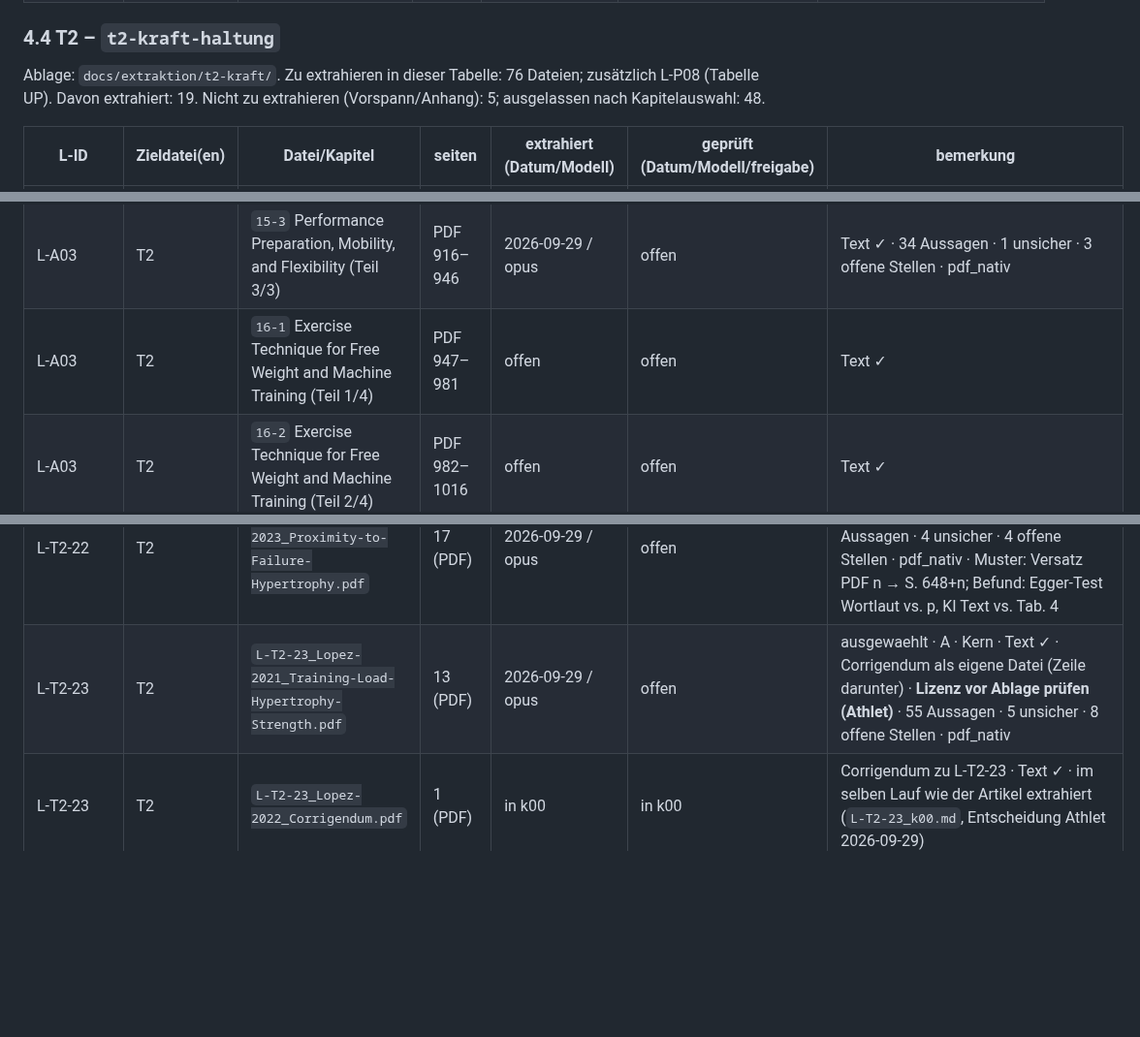
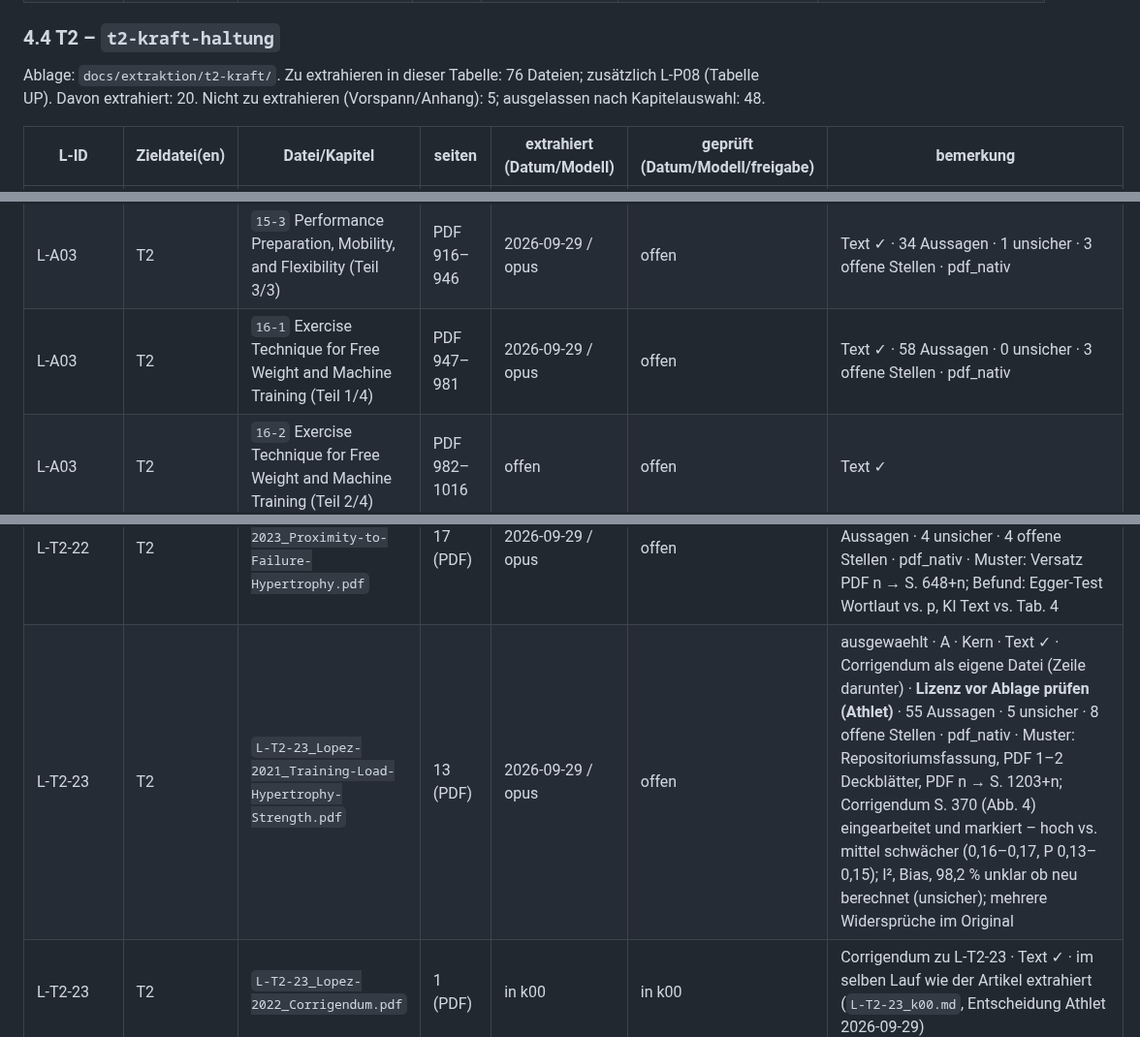
Before and after one commit to chodid/training, a Markdown page: docs/extraktion/README.md, 3 parts joined by grey strips. Shown at 97% size. Rendered like a GitHub page; blank space fills up the shorter version.

Commit message:
docs(extraktion): L-T2-23 extrahiert (Artikel)
Co-Authored-By: Claude Opus 5.5 <noreply@anthropic.com>
Claude-Session: https://claude.ai/code/session_01GFFAgWyQw9M3MopmTCbEbx

```diff
--- a/docs/extraktion/README.md
+++ b/docs/extraktion/README.md
@@ -221,7 +221,7 @@ Ablage: `docs/extraktion/t1-ausdauer/`. Zu extrahieren in dieser Tabelle: 35 Dat
 
 ### 4.4 T2 – `t2-kraft-haltung`
 
-Ablage: `docs/extraktion/t2-kraft/`. Zu extrahieren in dieser Tabelle: 76 Dateien; zusätzlich L-P08 (Tabelle UP). Davon extrahiert: 19. Nicht zu extrahieren (Vorspann/Anhang): 5; ausgelassen nach Kapitelauswahl: 48.
+Ablage: `docs/extraktion/t2-kraft/`. Zu extrahieren in dieser Tabelle: 76 Dateien; zusätzlich L-P08 (Tabelle UP). Davon extrahiert: 20. Nicht zu extrahieren (Vorspann/Anhang): 5; ausgelassen nach Kapitelauswahl: 48.
 
 | L-ID | Zieldatei(en) | Datei/Kapitel | seiten | extrahiert (Datum/Modell) | geprüft (Datum/Modell/freigabe) | bemerkung |
 |---|---|---|---|---|---|---|
@@ -251,7 +251,7 @@ Ablage: `docs/extraktion/t2-kraft/`. Zu extrahieren in dieser Tabelle: 76 Dateie
 | L-A03 | T2 | `15-1` Performance Preparation, Mobility, and Flexibility (Teil 1/3) | PDF 854–878 | 2026-09-29 / opus | offen | Text ✓ · 64 Aussagen · 0 unsicher · 0 offene Stellen · pdf_nativ |
 | L-A03 | T2 | `15-2` Performance Preparation, Mobility, and Flexibility (Teil 2/3) | PDF 879–915 | offen | offen | Text ✓ |
 | L-A03 | T2 | `15-3` Performance Preparation, Mobility, and Flexibility (Teil 3/3) | PDF 916–946 | 2026-09-29 / opus | offen | Text ✓ · 34 Aussagen · 1 unsicher · 3 offene Stellen · pdf_nativ |
-| L-A03 | T2 | `16-1` Exercise Technique for Free Weight and Machine Training (Teil 1/4) | PDF 947–981 | offen | offen | Text ✓ |
+| L-A03 | T2 | `16-1` Exercise Technique for Free Weight and Machine Training (Teil 1/4) | PDF 947–981 | 2026-09-29 / opus | offen | Text ✓ · 58 Aussagen · 0 unsicher · 3 offene Stellen · pdf_nativ |
 | L-A03 | T2 | `16-2` Exercise Technique for Free Weight and Machine Training (Teil 2/4) | PDF 982–1016 | offen | offen | Text ✓ |
 | L-A03 | T2 | `16-3` Exercise Technique for Free Weight and Machine Training (Teil 3/4) | PDF 1017–1052 | offen | offen | Text ✓ |
 | L-A03 | T2 | `16-4` Exercise Technique for Free Weight and Machine Training (Teil 4/4) | PDF 1053–1087 | offen | offen | Text ✓ |
@@ -350,7 +350,7 @@ Ablage: `docs/extraktion/t2-kraft/`. Zu extrahieren in dieser Tabelle: 76 Dateie
 | L-T2-20 | T2 | `L-T2-20_Pelland-2026_Resistance-Training-Dose-Response.pdf` | 25 (PDF) | 2026-09-29 / opus | offen | ausgewaehlt · A · Kern · Text ✓ · 73 Aussagen · 4 unsicher · 3 offene Stellen · pdf_nativ |
 | L-T2-21 | T2 | `L-T2-21_Robinson-2024_Proximity-to-Failure-Dose-Response.pdf` | 23 (PDF) | 2026-09-29 / opus | offen | ausgewaehlt · A · Kern · Text ✓ · 56 Aussagen · 6 unsicher · 3 offene Stellen · pdf_nativ |
 | L-T2-22 | T2 | `L-T2-22_Refalo-2023_Proximity-to-Failure-Hypertrophy.pdf` | 17 (PDF) | 2026-09-29 / opus | offen | ausgewaehlt · A · Kern · Text ✓ · **Lizenz vor Ablage prüfen (Athlet)** · 50 Aussagen · 4 unsicher · 4 offene Stellen · pdf_nativ · Muster: Versatz PDF n → S. 648+n; Befund: Egger-Test Wortlaut vs. p, KI Text vs. Tab. 4 |
-| L-T2-23 | T2 | `L-T2-23_Lopez-2021_Training-Load-Hypertrophy-Strength.pdf` | 13 (PDF) | 2026-09-29 / opus | offen | ausgewaehlt · A · Kern · Text ✓ · Corrigendum als eigene Datei (Zeile darunter) · **Lizenz vor Ablage prüfen (Athlet)** · 55 Aussagen · 5 unsicher · 8 offene Stellen · pdf_nativ |
+| L-T2-23 | T2 | `L-T2-23_Lopez-2021_Training-Load-Hypertrophy-Strength.pdf` | 13 (PDF) | 2026-09-29 / opus | offen | ausgewaehlt · A · Kern · Text ✓ · Corrigendum als eigene Datei (Zeile darunter) · **Lizenz vor Ablage prüfen (Athlet)** · 55 Aussagen · 5 unsicher · 8 offene Stellen · pdf_nativ · Muster: Repositoriumsfassung, PDF 1–2 Deckblätter, PDF n → S. 1203+n; Corrigendum S. 370 (Abb. 4) eingearbeitet und markiert – hoch vs. mittel schwächer (0,16–0,17, P 0,13–0,15); I², Bias, 98,2 % unklar ob neu berechnet (unsicher); mehrere Widersprüche im Original |
 | L-T2-23 | T2 | `L-T2-23_Lopez-2022_Corrigendum.pdf` | 1 (PDF) | in k00 | in k00 | Corrigendum zu L-T2-23 · Text ✓ · im selben Lauf wie der Artikel extrahiert (`L-T2-23_k00.md`, Entscheidung Athlet 2026-09-29) |
 | L-T2-24 | T2 | `L-T2-24_Lopes-2019_Elastic-vs-Conventional-Resistance.pdf` | 7 (PDF) | offen | offen | ausgewaehlt · A · Kern · Text ✓ · Corrigendum als eigene Datei (Zeile darunter) |
 | L-T2-24 | T2 | `L-T2-24_Lopes-2020_Corrigendum.pdf` | 2 (PDF) | in k00 | in k00 | Corrigendum zu L-T2-24 · Text ✓ · im selben Lauf wie der Artikel extrahiert (`L-T2-24_k00.md`, Entscheidung Athlet 2026-09-29) |
```
Also changed, not shown: other parts of docs/extraktion/README.md (+2 -1 lines), 1 other file.
